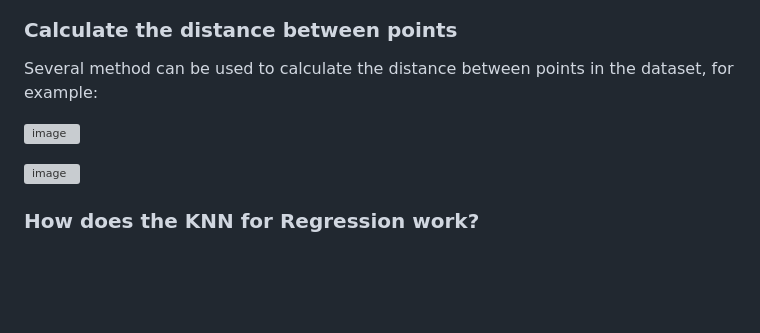
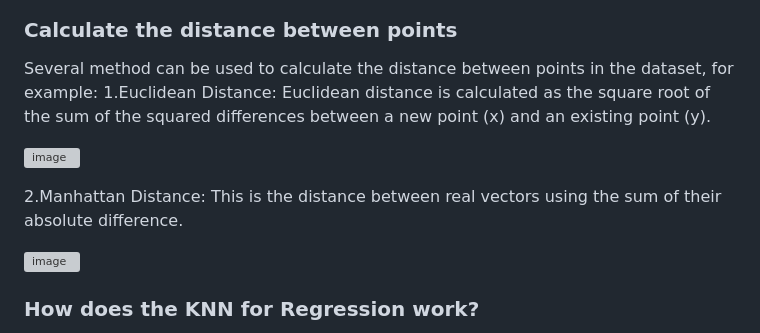
Before and after one commit to kh4n9373/STOCK-PRICE-PREDICTION, a Markdown page: Script for making slides/KNN.md, the part around the change. Drawn GitHub-style; blank space fills up the shorter version; grey boxes are pictures that could not be loaded.

```diff
--- a/Script for making slides/KNN.md
+++ b/Script for making slides/KNN.md
@@ -11,8 +11,11 @@ For the regression the output can be the mean, while for the classification the
 ### Calculate the distance between points
 
 Several method can be used to calculate the distance between points in the dataset, for example:
+1.Euclidean Distance: Euclidean distance is calculated as the square root of the sum of the squared differences between a new point (x) and an existing point (y).
 
 ![image](https://github.com/ktuanPT373/STOCK-PRICE-PREDICTION/blob/main/Script%20for%20making%20slides/Euclid%20Distance.png)
+
+2.Manhattan Distance: This is the distance between real vectors using the sum of their absolute difference.
 
 ![image](https://github.com/ktuanPT373/STOCK-PRICE-PREDICTION/blob/main/Script%20for%20making%20slides/Manhattan%20Distance.png)
 
```
